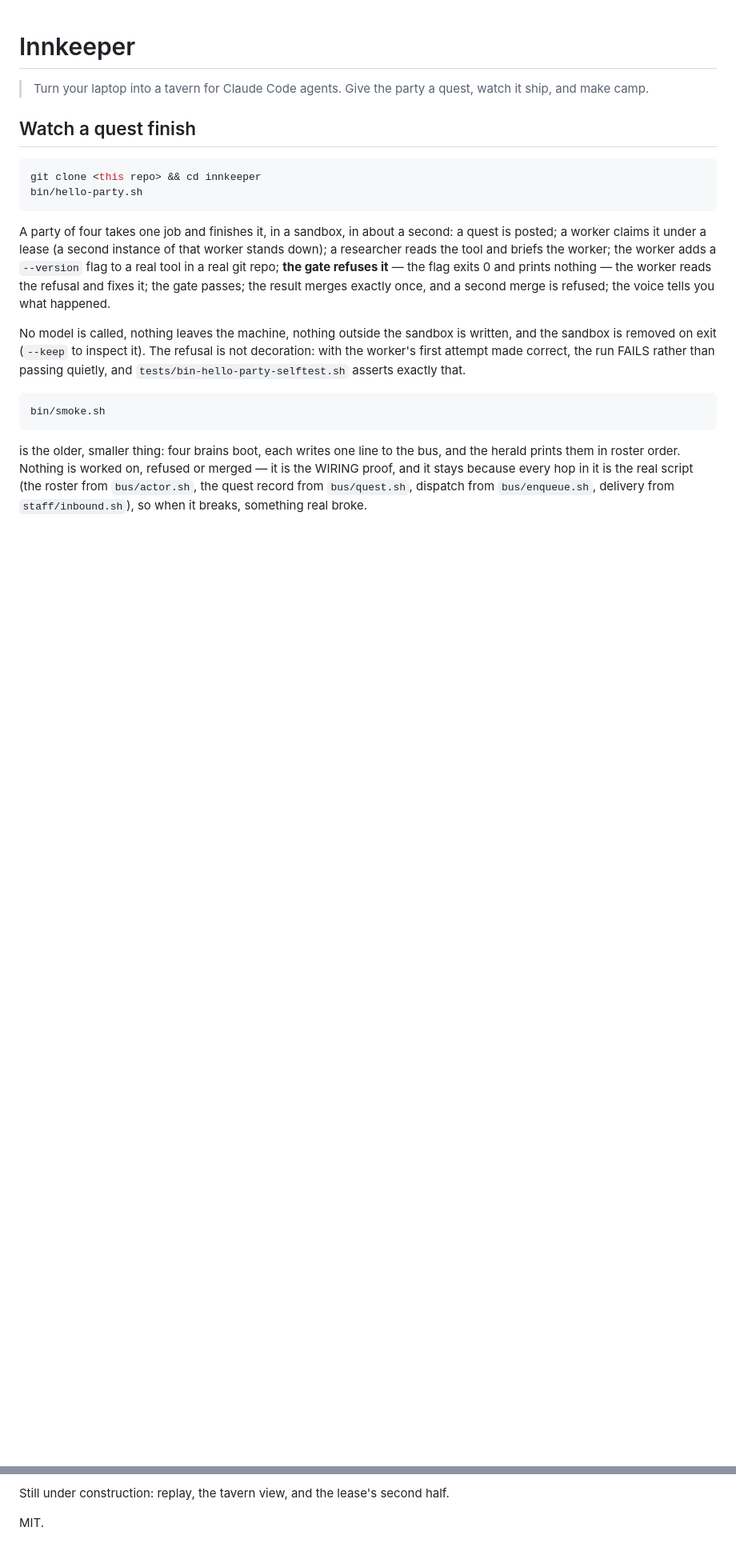
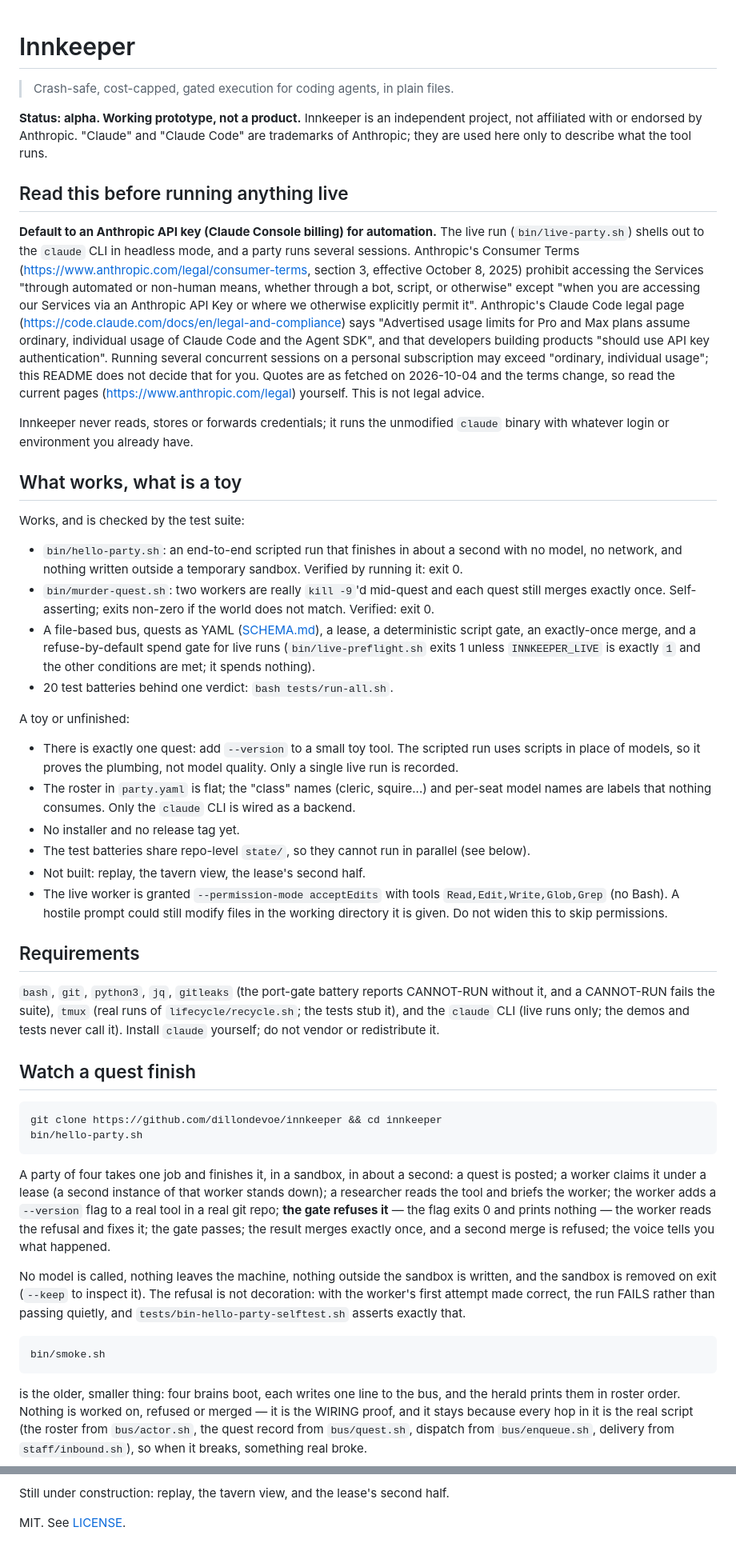
Before and after one commit to dillondevoe/innkeeper, a Markdown page: README.md, 2 parts joined by grey strips. Shown at 80% size. Drawn GitHub-style; blank space fills up the shorter version.

Commit message:
README: what works, what is a toy, requirements, API-key note (#2)
* README: say what works, what is a toy, what it needs, and the API-key note

Adds status, non-affiliation line, requirements, a what-works/what-is-a-toy
split verified by running bin/hello-party.sh and bin/murder-quest.sh, and a
terms note quoting Anthropic's pages. Fixes the clone placeholder.

Co-Authored-By: Claude Sonnet 5.5 <noreply@anthropic.com>
Signed-off-by: Dillon DeVoe <30639866+dillondevoe@users.noreply.github.com>

* README: CI now exists (see the guard-ci change); drop the 'no CI config' claim

Co-Authored-By: Claude Sonnet 5.5 <noreply@anthropic.com>

---------

Signed-off-by: Dillon DeVoe <30639866+dillondevoe@users.noreply.github.com>
Co-authored-by: Claude Sonnet 5.5 <noreply@anthropic.com>

````diff
--- a/README.md
+++ b/README.md
@@ -1,11 +1,68 @@
 # Innkeeper
 
-> Turn your laptop into a tavern for Claude Code agents. Give the party a quest, watch it ship, and make camp.
+> Crash-safe, cost-capped, gated execution for coding agents, in plain files.
+
+**Status: alpha. Working prototype, not a product.** Innkeeper is an independent project, not
+affiliated with or endorsed by Anthropic. "Claude" and "Claude Code" are trademarks of Anthropic;
+they are used here only to describe what the tool runs.
+
+## Read this before running anything live
+
+**Default to an Anthropic API key (Claude Console billing) for automation.** The live run
+(`bin/live-party.sh`) shells out to the `claude` CLI in headless mode, and a party runs several
+sessions. Anthropic's Consumer Terms (https://www.anthropic.com/legal/consumer-terms, section 3,
+effective October 8, 2025) prohibit accessing the Services "through automated or non-human means,
+whether through a bot, script, or otherwise" except "when you are accessing our Services via an
+Anthropic API Key or where we otherwise explicitly permit it". Anthropic's Claude Code legal page
+(https://code.claude.com/docs/en/legal-and-compliance) says "Advertised usage limits for Pro and
+Max plans assume ordinary, individual usage of Claude Code and the Agent SDK", and that developers
+building products "should use API key authentication". Running several concurrent sessions on a
+personal subscription may exceed "ordinary, individual usage"; this README does not decide that
+for you. Quotes are as fetched on 2026-10-04 and the terms change, so read the current pages
+(https://www.anthropic.com/legal) yourself. This is not legal advice.
+
+Innkeeper never reads, stores or forwards credentials; it runs the unmodified `claude` binary
+with whatever login or environment you already have.
+
+## What works, what is a toy
+
+Works, and is checked by the test suite:
+
+- `bin/hello-party.sh`: an end-to-end scripted run that finishes in about a second with no model,
+  no network, and nothing written outside a temporary sandbox. Verified by running it: exit 0.
+- `bin/murder-quest.sh`: two workers are really `kill -9`'d mid-quest and each quest still merges
+  exactly once. Self-asserting; exits non-zero if the world does not match. Verified: exit 0.
+- A file-based bus, quests as YAML ([SCHEMA.md](SCHEMA.md)), a lease, a deterministic script gate,
+  an exactly-once merge, and a refuse-by-default spend gate for live runs
+  (`bin/live-preflight.sh` exits 1 unless `INNKEEPER_LIVE` is exactly `1` and the other
+  conditions are met; it spends nothing).
+- 20 test batteries behind one verdict: `bash tests/run-all.sh`.
+
+A toy or unfinished:
+
+- There is exactly one quest: add `--version` to a small toy tool. The scripted run uses scripts
+  in place of models, so it proves the plumbing, not model quality. Only a single live run is
+  recorded.
+- The roster in `party.yaml` is flat; the "class" names (cleric, squire...) and per-seat model
+  names are labels that nothing consumes. Only the `claude` CLI is wired as a backend.
+- No installer and no release tag yet.
+- The test batteries share repo-level `state/`, so they cannot run in parallel (see below).
+- Not built: replay, the tavern view, the lease's second half.
+- The live worker is granted `--permission-mode acceptEdits` with tools `Read,Edit,Write,Glob,Grep`
+  (no Bash). A hostile prompt could still modify files in the working directory it is given. Do
+  not widen this to skip permissions.
+
+## Requirements
+
+`bash`, `git`, `python3`, `jq`, `gitleaks` (the port-gate battery reports CANNOT-RUN without it,
+and a CANNOT-RUN fails the suite), `tmux` (real runs of `lifecycle/recycle.sh`; the tests stub
+it), and the `claude` CLI (live runs only; the demos and tests never call it). Install `claude`
+yourself; do not vendor or redistribute it.
 
 ## Watch a quest finish
 
 ```sh
-git clone <this repo> && cd innkeeper
+git clone https://github.com/dillondevoe/innkeeper && cd innkeeper
 bin/hello-party.sh
 ```
 
@@ -76,4 +133,4 @@ the world does not match, so it cannot pass by printing.
 
 Still under construction: replay, the tavern view, and the lease's second half.
 
-MIT.
+MIT. See [LICENSE](LICENSE).
````
Also changed, not shown: other parts of README.md (+1 -1 lines).
